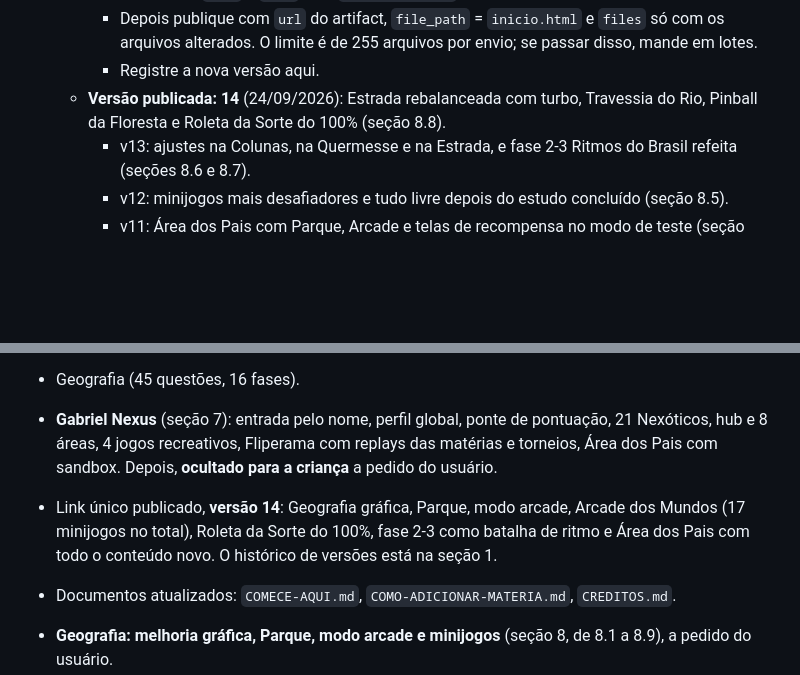
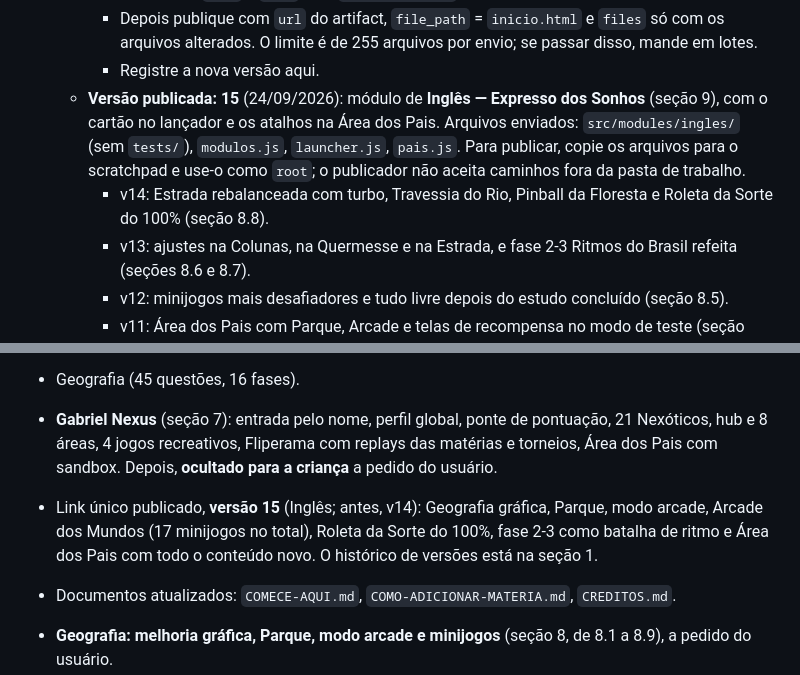
Before and after one commit to mauricioweb007-collab/jogogabriel, a Markdown page: jogodogabriel.md, 2 parts joined by grey strips. Drawn GitHub-style; blank space fills up the shorter version.

Commit message:
jogodogabriel.md: link publicado na versão 15 (Inglês)
Co-Authored-By: Claude Opus 5.5 <noreply@anthropic.com>
Claude-Session: https://claude.ai/code/session_01EotTv2kjtwwU7diX2nGUVm

```diff
--- a/jogodogabriel.md
+++ b/jogodogabriel.md
@@ -57,7 +57,8 @@ Marcações: **[não confirmado]** indica algo não verificado; **[pendente]** i
     - Faça antes `read` e `list` com `scope: "files"`.
     - Depois publique com `url` do artifact, `file_path` = `inicio.html` e `files` só com os arquivos alterados. O limite é de 255 arquivos por envio; se passar disso, mande em lotes.
     - Registre a nova versão aqui.
-  - **Versão publicada:** **14** (24/09/2026): Estrada rebalanceada com turbo, Travessia do Rio, Pinball da Floresta e Roleta da Sorte do 100% (seção 8.8).
+  - **Versão publicada:** **15** (24/09/2026): módulo de **Inglês — Expresso dos Sonhos** (seção 9), com o cartão no lançador e os atalhos na Área dos Pais. Arquivos enviados: `src/modules/ingles/` (sem `tests/`), `modulos.js`, `launcher.js`, `pais.js`. Para publicar, copie os arquivos para o scratchpad e use-o como `root`; o publicador não aceita caminhos fora da pasta de trabalho.
+    - v14: Estrada rebalanceada com turbo, Travessia do Rio, Pinball da Floresta e Roleta da Sorte do 100% (seção 8.8).
     - v13: ajustes na Colunas, na Quermesse e na Estrada, e fase 2-3 Ritmos do Brasil refeita (seções 8.6 e 8.7).
     - v12: minijogos mais desafiadores e tudo livre depois do estudo concluído (seção 8.5).
     - v11: Área dos Pais com Parque, Arcade e telas de recompensa no modo de teste (seção 8.4).
@@ -183,7 +184,7 @@ node src/modules/ingles/tests/ingles.cjs otimo|erros           # Inglês: conte
 - Plataforma v2 (lançador, registro, core, motor de questões).
 - Geografia (45 questões, 16 fases).
 - **Gabriel Nexus** (seção 7): entrada pelo nome, perfil global, ponte de pontuação, 21 Nexóticos, hub e 8 áreas, 4 jogos recreativos, Fliperama com replays das matérias e torneios, Área dos Pais com sandbox. Depois, **ocultado para a criança** a pedido do usuário.
-- Link único publicado, **versão 14**: Geografia gráfica, Parque, modo arcade, Arcade dos Mundos (17 minijogos no total), Roleta da Sorte do 100%, fase 2-3 como batalha de ritmo e Área dos Pais com todo o conteúdo novo. O histórico de versões está na seção 1.
+- Link único publicado, **versão 15** (Inglês; antes, v14): Geografia gráfica, Parque, modo arcade, Arcade dos Mundos (17 minijogos no total), Roleta da Sorte do 100%, fase 2-3 como batalha de ritmo e Área dos Pais com todo o conteúdo novo. O histórico de versões está na seção 1.
 - Documentos atualizados: `COMECE-AQUI.md`, `COMO-ADICIONAR-MATERIA.md`, `CREDITOS.md`.
 
 - **Geografia: melhoria gráfica, Parque, modo arcade e minijogos** (seção 8, de 8.1 a 8.9), a pedido do usuário.
```
